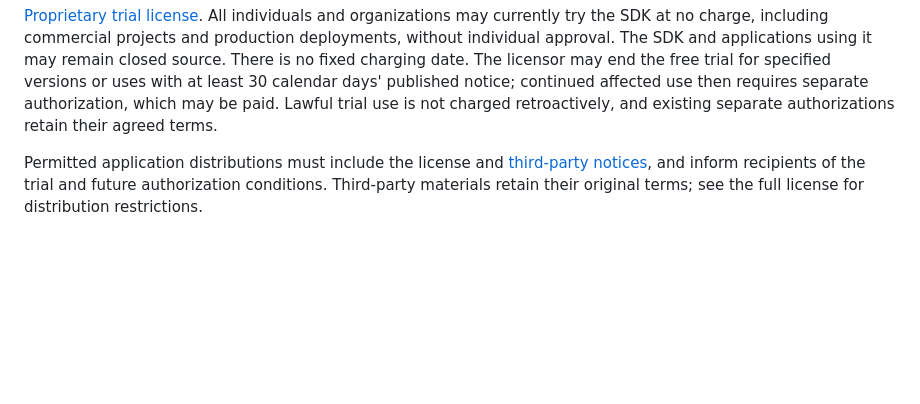
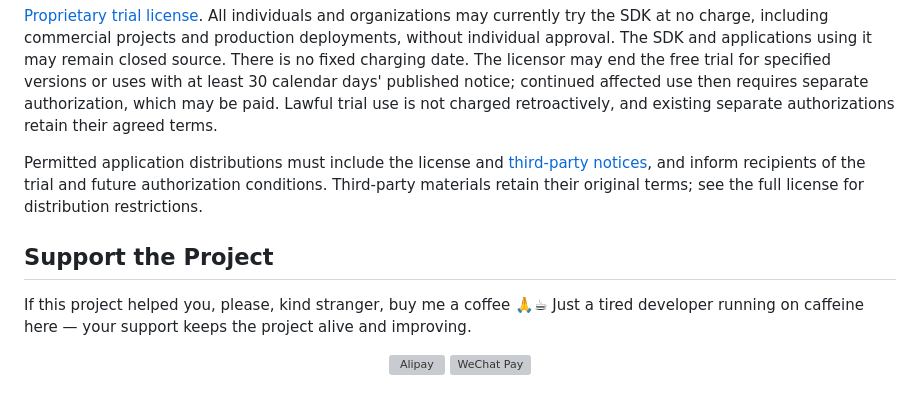
Before and after one commit to iamthek/bettersky-cesium, a Markdown page: README.md, the part around the change. GitHub-like rendering; blank space fills up the shorter version; grey boxes are pictures that could not be loaded.

```diff
--- a/README.md
+++ b/README.md
@@ -94,3 +94,12 @@ If effects are missing, first check resource requests under `CESIUM_BASE_URL + '
 [Proprietary trial license](LICENSE). All individuals and organizations may currently try the SDK at no charge, including commercial projects and production deployments, without individual approval. The SDK and applications using it may remain closed source. There is no fixed charging date. The licensor may end the free trial for specified versions or uses with at least 30 calendar days' published notice; continued affected use then requires separate authorization, which may be paid. Lawful trial use is not charged retroactively, and existing separate authorizations retain their agreed terms.
 
 Permitted application distributions must include the license and [third-party notices](THIRD_PARTY_NOTICES.md), and inform recipients of the trial and future authorization conditions. Third-party materials retain their original terms; see the full license for distribution restrictions.
+
+## Support the Project
+
+If this project helped you, please, kind stranger, buy me a coffee 🙏☕ Just a tired developer running on caffeine here — your support keeps the project alive and improving.
+
+<p align="center">
+  <img src="https://iamthek.github.io/buy_me_a_coffee_alipay.jpg" alt="Alipay" width="200" height="300">
+  <img src="https://iamthek.github.io/buy_me_a_coffee_wechat.jpg" alt="WeChat Pay" width="200" height="300">
+</p>
```
Also changed, not shown: README.zh-CN.md (+9 -0 lines).
